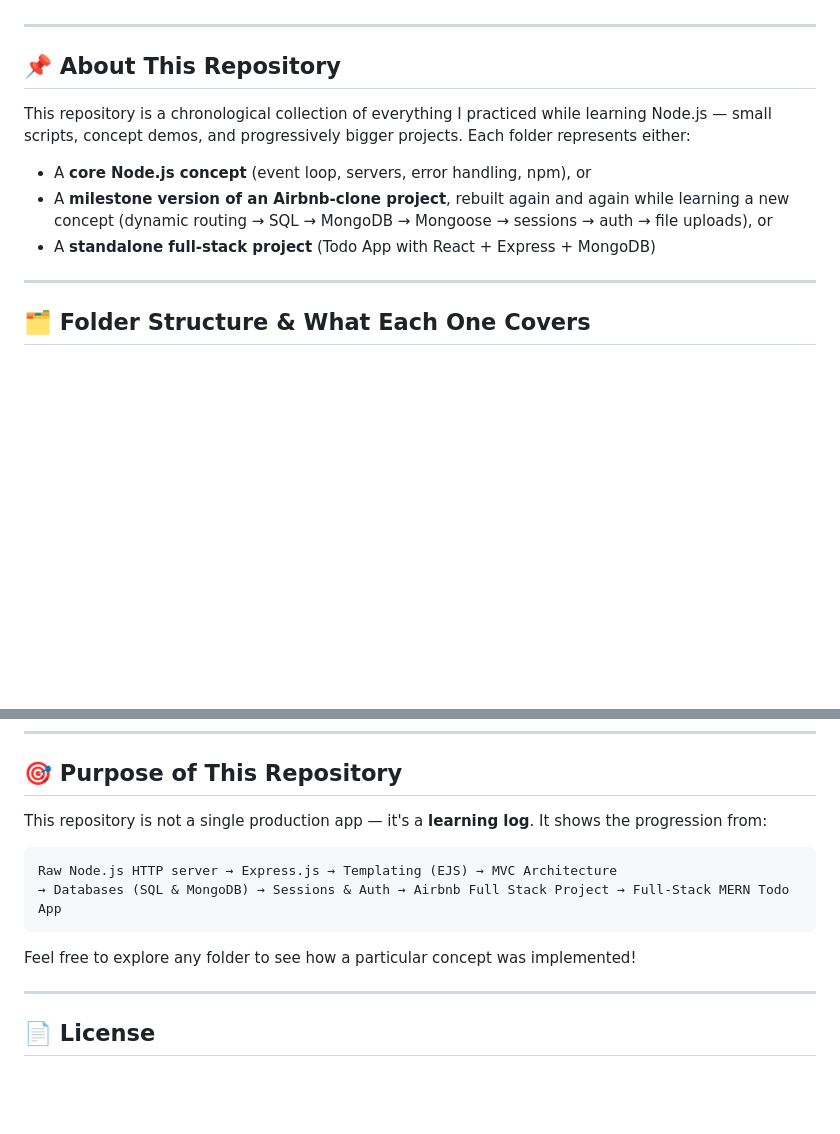
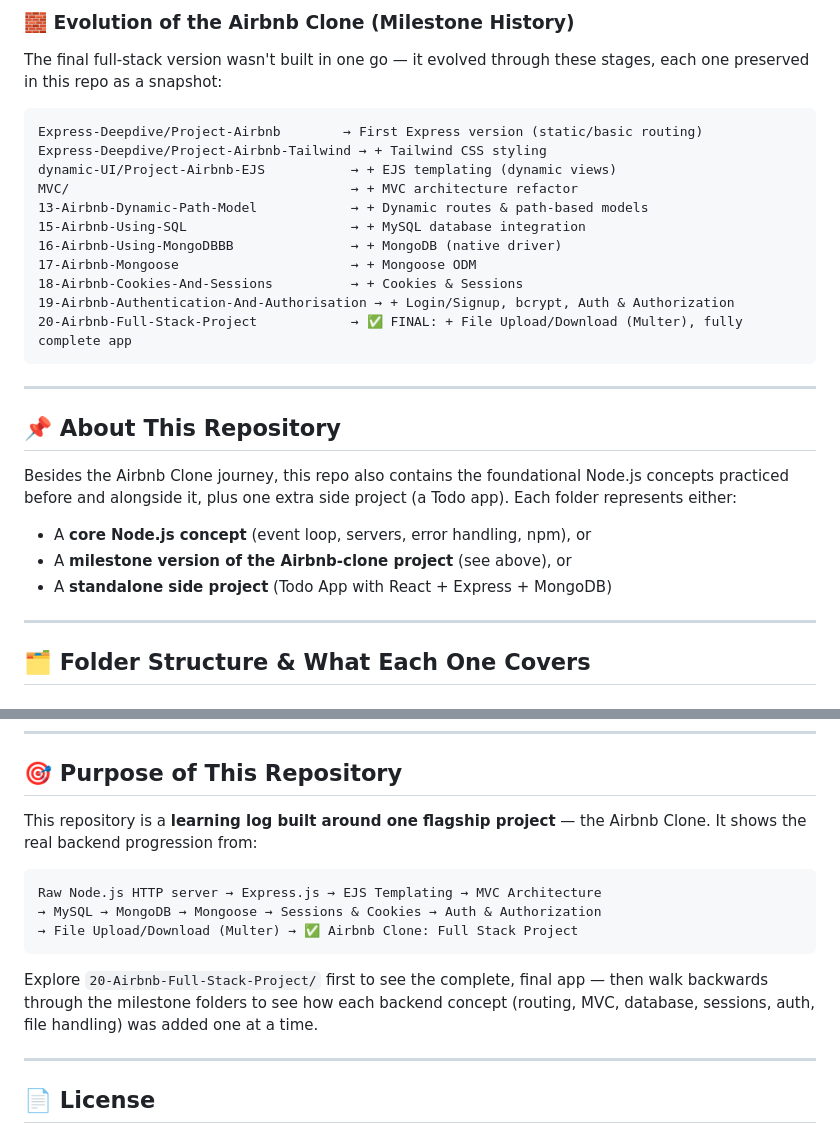
Before and after one commit to syedayan990/Node-js, a Markdown page: README.md, 2 parts joined by grey strips. Rendered like a GitHub page; blank space fills up the shorter version.

````diff
--- a/README.md
+++ b/README.md
@@ -6,13 +50,30 @@ This repo documents my step-by-step progress while learning backend web developm
+### 🧱 Evolution of the Airbnb Clone (Milestone History)
+
+The final full-stack version wasn't built in one go — it evolved through these stages, each one preserved in this repo as a snapshot:
+
+```
+Express-Deepdive/Project-Airbnb        → First Express version (static/basic routing)
+Express-Deepdive/Project-Airbnb-Tailwind → + Tailwind CSS styling
+dynamic-UI/Project-Airbnb-EJS           → + EJS templating (dynamic views)
+MVC/                                    → + MVC architecture refactor
+13-Airbnb-Dynamic-Path-Model            → + Dynamic routes & path-based models
+15-Airbnb-Using-SQL                     → + MySQL database integration
+16-Airbnb-Using-MongoDBBB               → + MongoDB (native driver)
+17-Airbnb-Mongoose                      → + Mongoose ODM
+18-Airbnb-Cookies-And-Sessions          → + Cookies & Sessions
+19-Airbnb-Authentication-And-Authorisation → + Login/Signup, bcrypt, Auth & Authorization
+20-Airbnb-Full-Stack-Project            → ✅ FINAL: + File Upload/Download (Multer), fully complete app
+```
 
 ---
 
 ## 📌 About This Repository
 
-This repository is a chronological collection of everything I practiced while learning Node.js — small scripts, concept demos, and progressively bigger projects. Each folder represents either:
+Besides the Airbnb Clone journey, this repo also contains the foundational Node.js concepts practiced before and alongside it, plus one extra side project (a Todo app). Each folder represents either:
 
 - A **core Node.js concept** (event loop, servers, error handling, npm), or
-- A **milestone version of an Airbnb-clone project**, rebuilt again and again while learning a new concept (dynamic routing → SQL → MongoDB → Mongoose → sessions → auth → file uploads), or
-- A **standalone full-stack project** (Todo App with React + Express + MongoDB)
+- A **milestone version of the Airbnb-clone project** (see above), or
+- A **standalone side project** (Todo App with React + Express + MongoDB)
 
 ---
 
@@ -130,14 +182,15 @@ npm run dev
 
 ## 🎯 Purpose of This Repository
 
-This repository is not a single production app — it's a **learning log**. It shows the progression from:
+This repository is a **learning log built around one flagship project** — the Airbnb Clone. It shows the real backend progression from:
 
 ```
-Raw Node.js HTTP server → Express.js → Templating (EJS) → MVC Architecture
-→ Databases (SQL & MongoDB) → Sessions & Auth → Airbnb Full Stack Project → Full-Stack MERN Todo App
+Raw Node.js HTTP server → Express.js → EJS Templating → MVC Architecture
+→ MySQL → MongoDB → Mongoose → Sessions & Cookies → Auth & Authorization
+→ File Upload/Download (Multer) → ✅ Airbnb Clone: Full Stack Project
 ```
 
-Feel free to explore any folder to see how a particular concept was implemented!
+Explore `20-Airbnb-Full-Stack-Project/` first to see the complete, final app — then walk backwards through the milestone folders to see how each backend concept (routing, MVC, database, sessions, auth, file handling) was added one at a time.
 
 ---
 
````
Also changed, not shown: other parts of README.md (+68 -33 lines).
